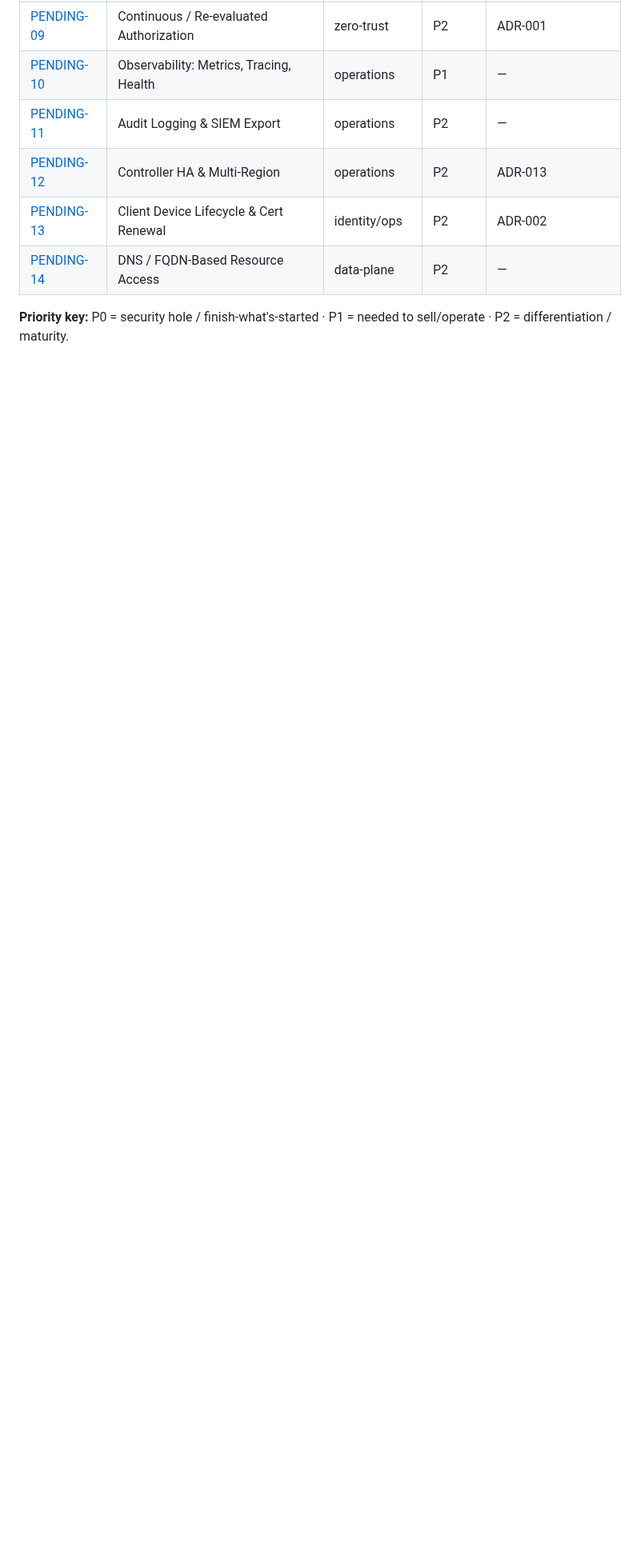
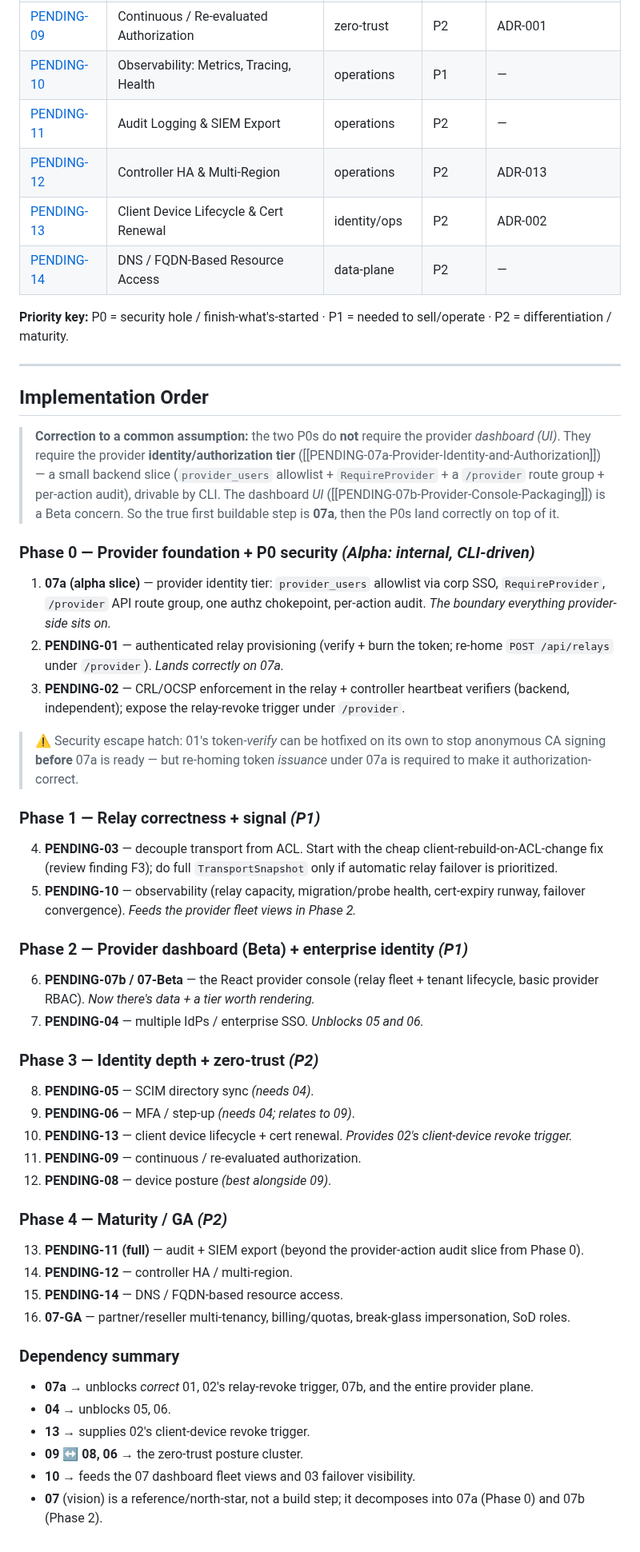
Before and after one commit to vairabarath/zecurity, a Markdown page: .zecurity-obs/pending/README.md, the part around the change. Shown at 80% size. Rendered like a GitHub page; blank space fills up the shorter version.

Commit message:
docs(provider): add dependency-ordered implementation plan to pending index
Adds an "Implementation Order" section to pending/README.md: 5 phases
(0–4) sequencing the 14 pending ADRs by dependency + priority, plus a
dependency summary. Clarifies that the P0s depend on the provider
identity/authz tier (07a, a small backend slice) — not the dashboard UI
(07b) — so 07a is the true first step, then 01, then 02.

Co-Authored-By: Claude Opus 4.8 (1M context) <noreply@anthropic.com>

```diff
--- a/.zecurity-obs/pending/README.md
+++ b/.zecurity-obs/pending/README.md
@@ -45,3 +45,61 @@ discussion — the "Options" and "Open Questions" are the point; the
 
 **Priority key:** P0 = security hole / finish-what's-started · P1 = needed to sell/operate ·
 P2 = differentiation / maturity.
+
+---
+
+## Implementation Order
+
+> **Correction to a common assumption:** the two P0s do **not** require the provider *dashboard
+> (UI)*. They require the provider **identity/authorization tier** ([[PENDING-07a-Provider-Identity-and-Authorization]])
+> — a small backend slice (`provider_users` allowlist + `RequireProvider` + a `/provider` route
+> group + per-action audit), drivable by CLI. The dashboard *UI* ([[PENDING-07b-Provider-Console-Packaging]])
+> is a Beta concern. So the true first buildable step is **07a**, then the P0s land correctly on
+> top of it.
+
+### Phase 0 — Provider foundation + P0 security *(Alpha: internal, CLI-driven)*
+1. **07a (alpha slice)** — provider identity tier: `provider_users` allowlist via corp SSO,
+   `RequireProvider`, `/provider` API route group, one authz chokepoint, per-action audit.
+   *The boundary everything provider-side sits on.*
+2. **PENDING-01** — authenticated relay provisioning (verify + burn the token; re-home
+   `POST /api/relays` under `/provider`). *Lands correctly on 07a.*
+3. **PENDING-02** — CRL/OCSP enforcement in the relay + controller heartbeat verifiers (backend,
+   independent); expose the relay-revoke trigger under `/provider`.
+
+> ⚠️ Security escape hatch: 01's token-*verify* can be hotfixed on its own to stop anonymous CA
+> signing **before** 07a is ready — but re-homing token *issuance* under 07a is required to make
+> it authorization-correct.
+
+### Phase 1 — Relay correctness + signal *(P1)*
+4. **PENDING-03** — decouple transport from ACL. Start with the cheap client-rebuild-on-ACL-change
+   fix (review finding F3); do full `TransportSnapshot` only if automatic relay failover is
+   prioritized.
+5. **PENDING-10** — observability (relay capacity, migration/probe health, cert-expiry runway,
+   failover convergence). *Feeds the provider fleet views in Phase 2.*
+
+### Phase 2 — Provider dashboard (Beta) + enterprise identity *(P1)*
+6. **PENDING-07b / 07-Beta** — the React provider console (relay fleet + tenant lifecycle, basic
+   provider RBAC). *Now there's data + a tier worth rendering.*
+7. **PENDING-04** — multiple IdPs / enterprise SSO. *Unblocks 05 and 06.*
+
+### Phase 3 — Identity depth + zero-trust *(P2)*
+8. **PENDING-05** — SCIM directory sync *(needs 04)*.
+9. **PENDING-06** — MFA / step-up *(needs 04; relates to 09)*.
+10. **PENDING-13** — client device lifecycle + cert renewal. *Provides 02's client-device revoke trigger.*
+11. **PENDING-09** — continuous / re-evaluated authorization.
+12. **PENDING-08** — device posture *(best alongside 09)*.
+
+### Phase 4 — Maturity / GA *(P2)*
+13. **PENDING-11 (full)** — audit + SIEM export (beyond the provider-action audit slice from Phase 0).
+14. **PENDING-12** — controller HA / multi-region.
+15. **PENDING-14** — DNS / FQDN-based resource access.
+16. **07-GA** — partner/reseller multi-tenancy, billing/quotas, break-glass impersonation, SoD roles.
+
+### Dependency summary
+- **07a** → unblocks *correct* 01, 02's relay-revoke trigger, 07b, and the entire provider plane.
+- **04** → unblocks 05, 06.
+- **13** → supplies 02's client-device revoke trigger.
+- **09 ↔ 08, 06** → the zero-trust posture cluster.
+- **10** → feeds the 07 dashboard fleet views and 03 failover visibility.
+- **07** (vision) is a reference/north-star, not a build step; it decomposes into 07a (Phase 0)
+  and 07b (Phase 2).
```
